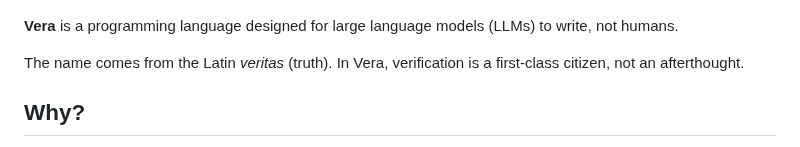
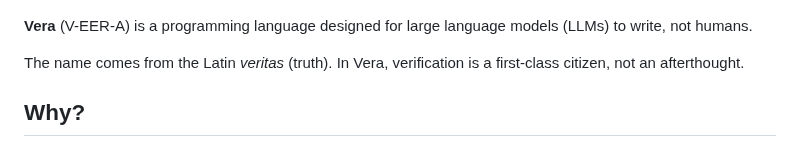
Before and after one commit to aallan/vera, a Markdown page: README.md, the part around the change. Drawn GitHub-style.

Commit message:
Added hint for V-err-a pronunciation

```diff
--- a/README.md
+++ b/README.md
@@ -2,7 +2,7 @@
 
 [![Vera — A language designed for machines to write](assets/vera-social-preview.jpg)](https://veralang.dev)
 
-**Vera** is a programming language designed for large language models (LLMs) to write, not humans.
+**Vera** (V-EER-A) is a programming language designed for large language models (LLMs) to write, not humans.
 
 The name comes from the Latin *veritas* (truth). In Vera, verification is a first-class citizen, not an afterthought.
 
```
